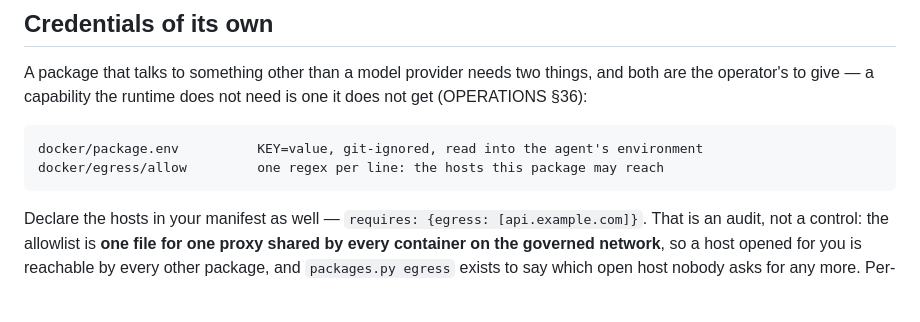
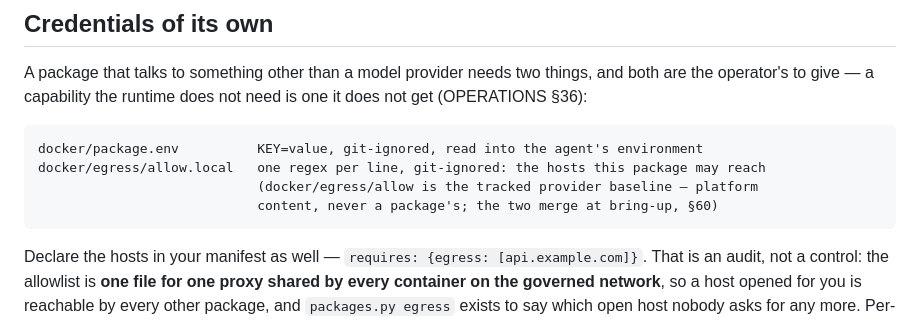
Before and after one commit to astro3141/agent-stack, a Markdown page: docs/packages.md, the part around the change. GitHub-like rendering; blank space fills up the shorter version.

Commit message:
The package docs point at the file a package's hosts actually go in
§60 split the allowlist — tracked provider baseline vs git-ignored allow.local, merged at
bring-up — and docs/packages.md still told a package author to write docker/egress/allow.
Verified on this instance after the split: the market hosts in allow.local reach KIS through
the proxy (200), the tracked file carries providers only, and the bring-up NOTE is gone.

Co-Authored-By: Claude Fable 5 <noreply@anthropic.com>
Claude-Session: https://claude.ai/code/session_019suFz1ECTygkFYuA6xRVz6

````diff
--- a/docs/packages.md
+++ b/docs/packages.md
@@ -195,7 +195,9 @@ operator's to give — a capability the runtime does not need is one it does not
 
 ```
 docker/package.env          KEY=value, git-ignored, read into the agent's environment
-docker/egress/allow         one regex per line: the hosts this package may reach
+docker/egress/allow.local   one regex per line, git-ignored: the hosts this package may reach
+                            (docker/egress/allow is the tracked provider baseline — platform
+                            content, never a package's; the two merge at bring-up, §60)
 ```
 
 Declare the hosts in your manifest as well — `requires: {egress: [api.example.com]}`. That is an
````
